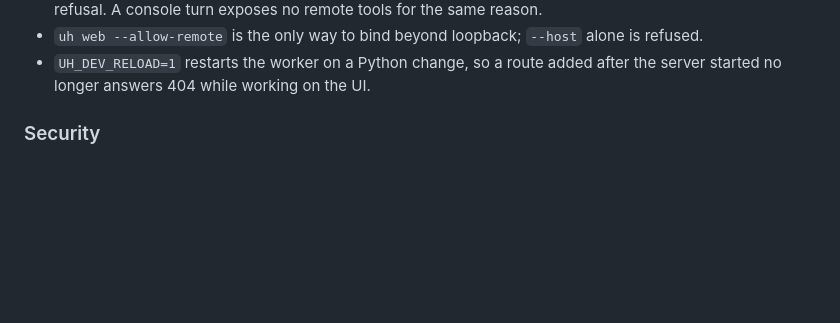
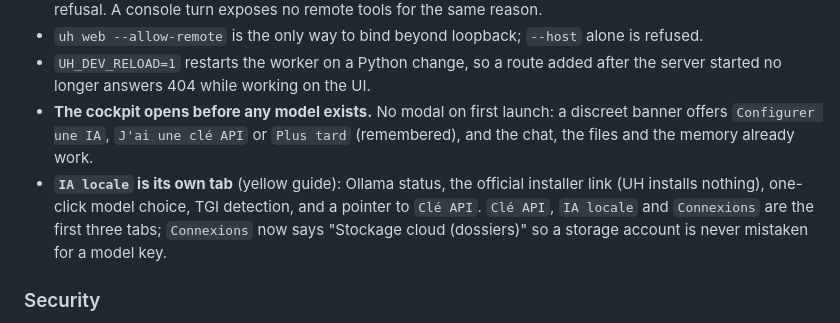
Before and after one commit to Antoine-Thomas/UH-Universal-Harness, a Markdown page: CHANGELOG.md, the part around the change. Drawn GitHub-style; blank space fills up the shorter version.

Commit message:
feat(ui): non-blocking first launch, separate API keys from cloud connections, and add local AI setup guide

```diff
--- a/CHANGELOG.md
+++ b/CHANGELOG.md
@@ -32,6 +32,14 @@ Conventions worth knowing:
   is refused.
 - `UH_DEV_RELOAD=1` restarts the worker on a Python change, so a route added after
   the server started no longer answers 404 while working on the UI.
+- **The cockpit opens before any model exists.** No modal on first launch: a
+  discreet banner offers `Configurer une IA`, `J'ai une clé API` or `Plus tard`
+  (remembered), and the chat, the files and the memory already work.
+- **`IA locale` is its own tab** (yellow guide): Ollama status, the official
+  installer link (UH installs nothing), one-click model choice, TGI detection, and
+  a pointer to `Clé API`. `Clé API`, `IA locale` and `Connexions` are the first
+  three tabs; `Connexions` now says "Stockage cloud (dossiers)" so a storage
+  account is never mistaken for a model key.
 
 ### Security
 
```
Also changed, not shown: docs/API.md (+1 -0 lines), docs/UX.md (added, +41 -0 lines), docs/assets/connections-tabs.png (added), docs/assets/first-launch.png (added), docs/assets/local-ai.png (added), 5 other files.
